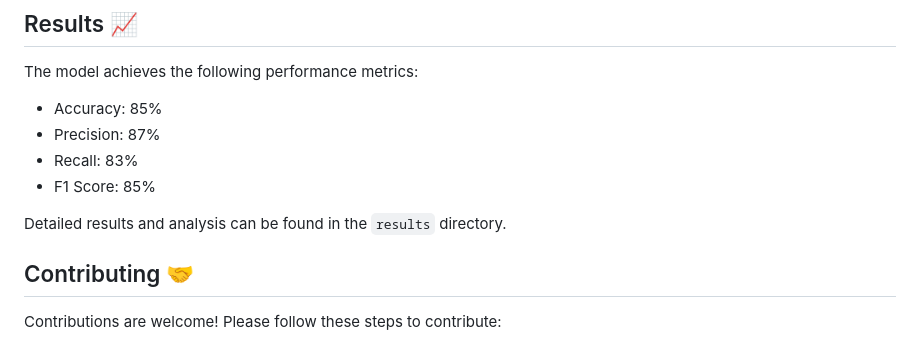
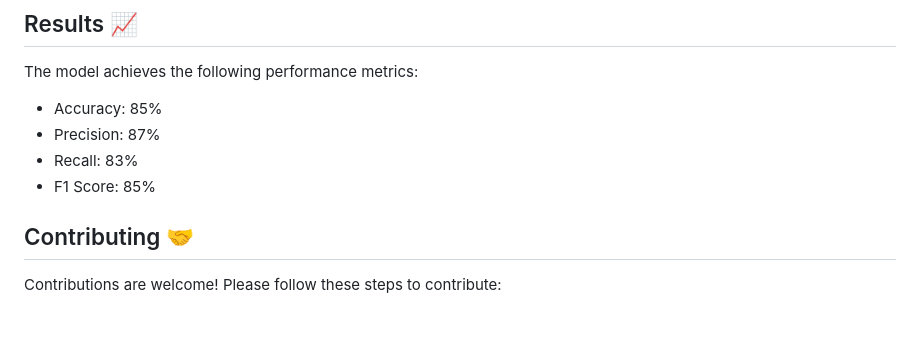
Before and after one commit to lokesh182/Heart-Disease-Prediction, a Markdown page: README.md, the part around the change. Drawn GitHub-style; blank space fills up the shorter version.

```diff
--- a/README.md
+++ b/README.md
@@ -88,7 +88,6 @@ The model achieves the following performance metrics:
 - Recall: 83%
 - F1 Score: 85%
 
-Detailed results and analysis can be found in the `results` directory.
 
 ## Contributing 🤝
 
```
